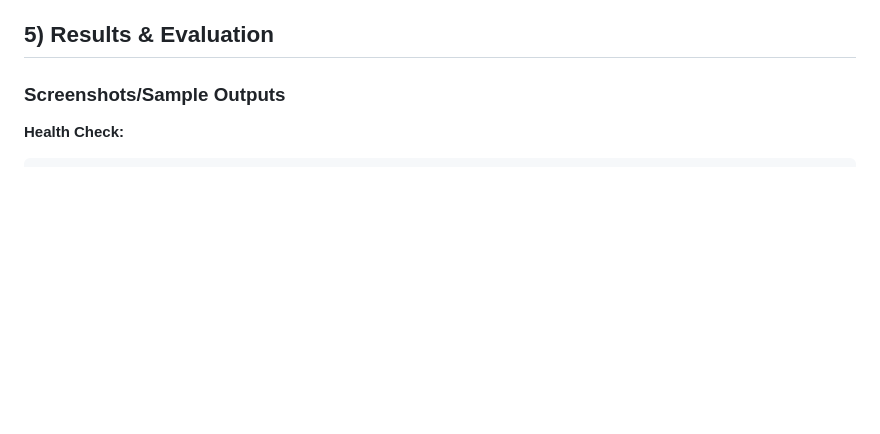
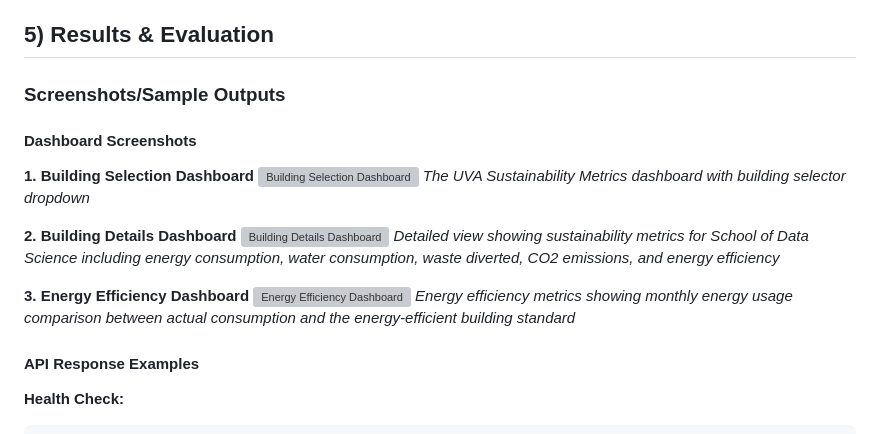
Before and after one commit to MadelineHeathh/uva-sustain-api, a Markdown page: README.md, the part around the change. Rendered like a GitHub page; blank space fills up the shorter version; grey boxes are pictures that could not be loaded.

Commit message:
Add dashboard screenshots section to README and create assets/images directory

````diff
--- a/README.md
+++ b/README.md
@@ -278,6 +278,22 @@ Docker provides:
 
 ### Screenshots/Sample Outputs
 
+#### Dashboard Screenshots
+
+**1. Building Selection Dashboard**
+![Building Selection Dashboard](assets/images/building-selection-dashboard.png)
+*The UVA Sustainability Metrics dashboard with building selector dropdown*
+
+**2. Building Details Dashboard**
+![Building Details Dashboard](assets/images/building-details-dashboard.png)
+*Detailed view showing sustainability metrics for School of Data Science including energy consumption, water consumption, waste diverted, CO2 emissions, and energy efficiency*
+
+**3. Energy Efficiency Dashboard**
+![Energy Efficiency Dashboard](assets/images/energy-efficiency-dashboard.png)
+*Energy efficiency metrics showing monthly energy usage comparison between actual consumption and the energy-efficient building standard*
+
+#### API Response Examples
+
 **Health Check:**
 ```json
 {
````
Also changed, not shown: assets/images/README.md (added, +9 -0 lines).
